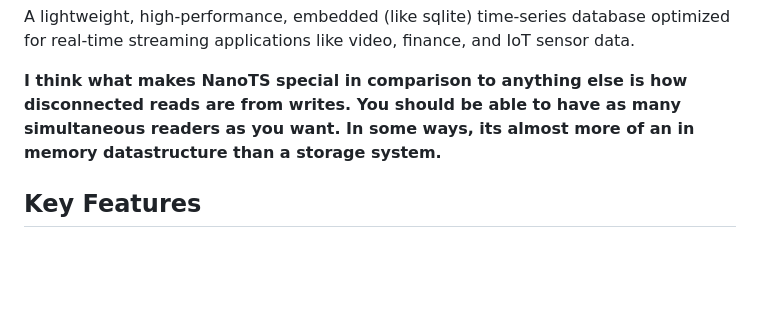
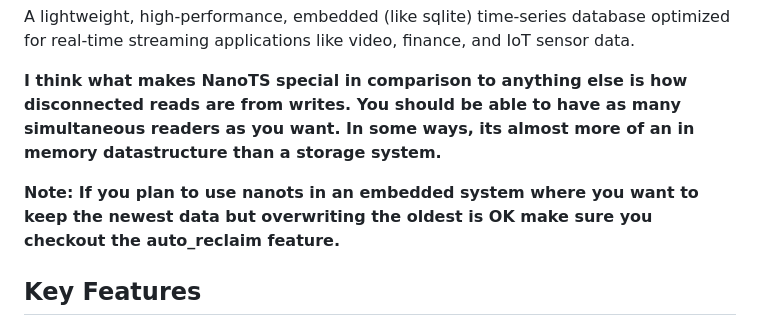
Before and after one commit to dicroce/nanots, a Markdown page: README.md, the part around the change. Rendered like a GitHub page; blank space fills up the shorter version.

```diff
--- a/README.md
+++ b/README.md
@@ -3,6 +3,8 @@
 A lightweight, high-performance, embedded (like sqlite) time-series database optimized for real-time streaming applications like video, finance, and IoT sensor data.
 
 **I think what makes NanoTS special in comparison to anything else is how disconnected reads are from writes. You should be able to have as many simultaneous readers as you want. In some ways, its almost more of an in memory datastructure than a storage system.**
+
+**Note: If you plan to use nanots in an embedded system where you want to keep the newest data but overwriting the oldest is OK make sure you checkout the auto_reclaim feature.**
 
 ## Key Features
 
```
